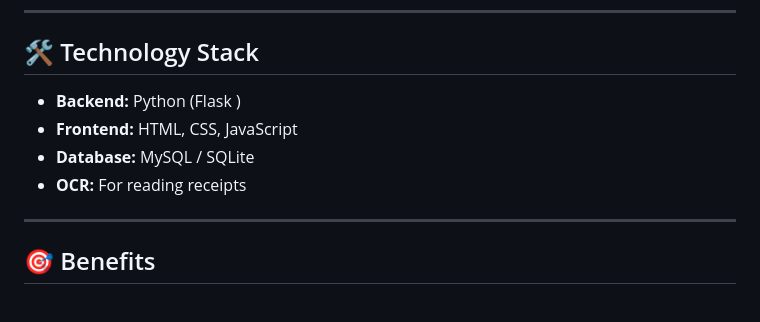
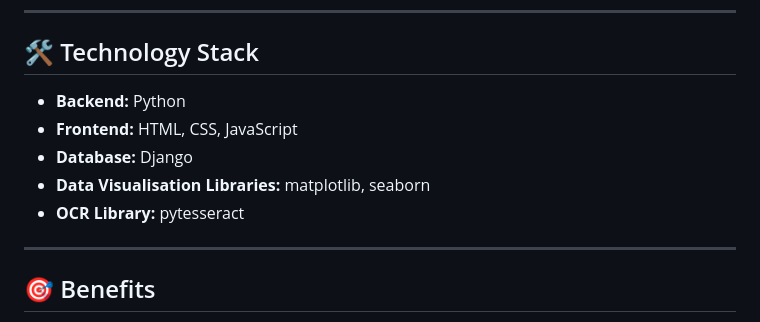
Before and after one commit to muskan12bh/Amalthea-Progect-Team-AGNION-, a Markdown page: README.md, the part around the change. Drawn GitHub-style.

```diff
--- a/README.md
+++ b/README.md
@@ -59,10 +59,11 @@
 ---
 
 ## 🛠 Technology Stack
-- **Backend:** Python (Flask )
+- **Backend:** Python
 - **Frontend:** HTML, CSS, JavaScript
-- **Database:** MySQL / SQLite
-- **OCR:** For reading receipts
+- **Database:** Django
+- **Data Visualisation Libraries:** matplotlib, seaborn
+- **OCR Library:** pytesseract
 
 ---
 
```
